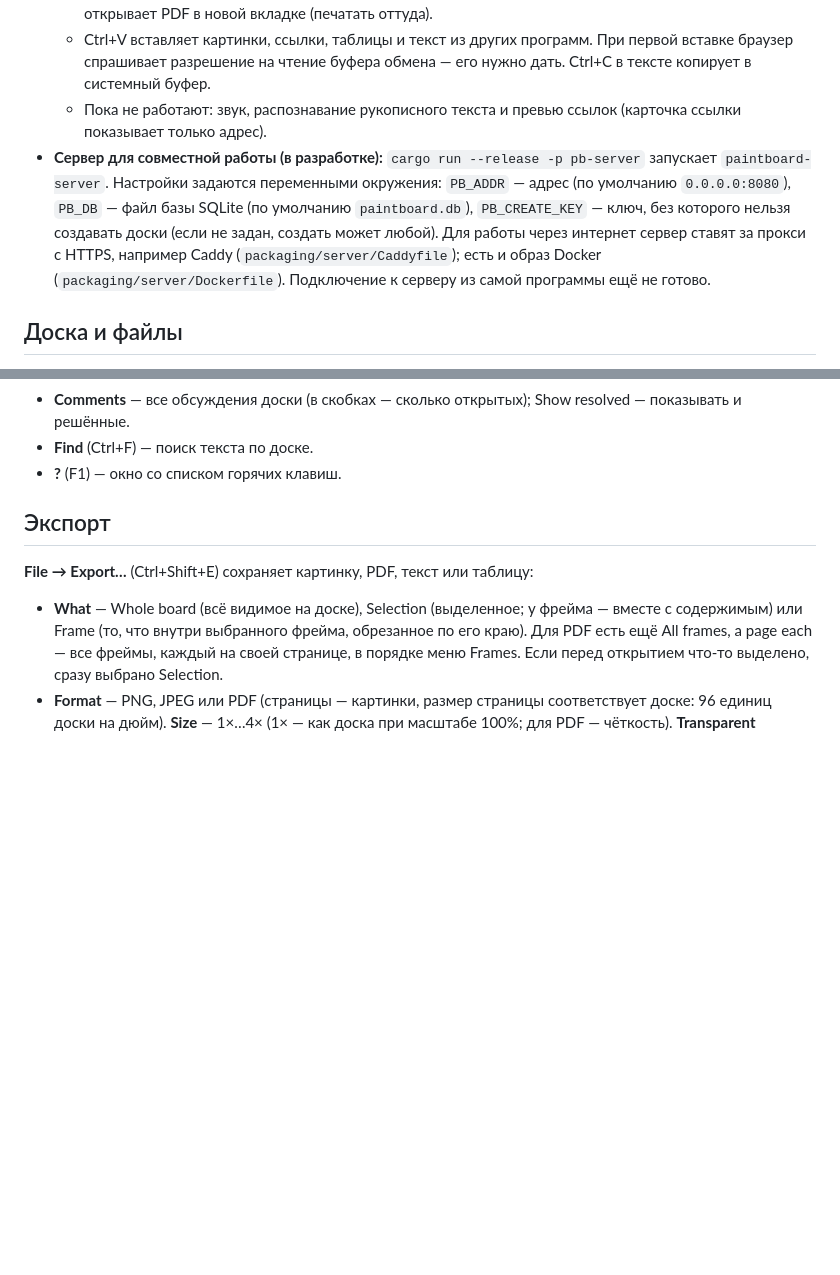
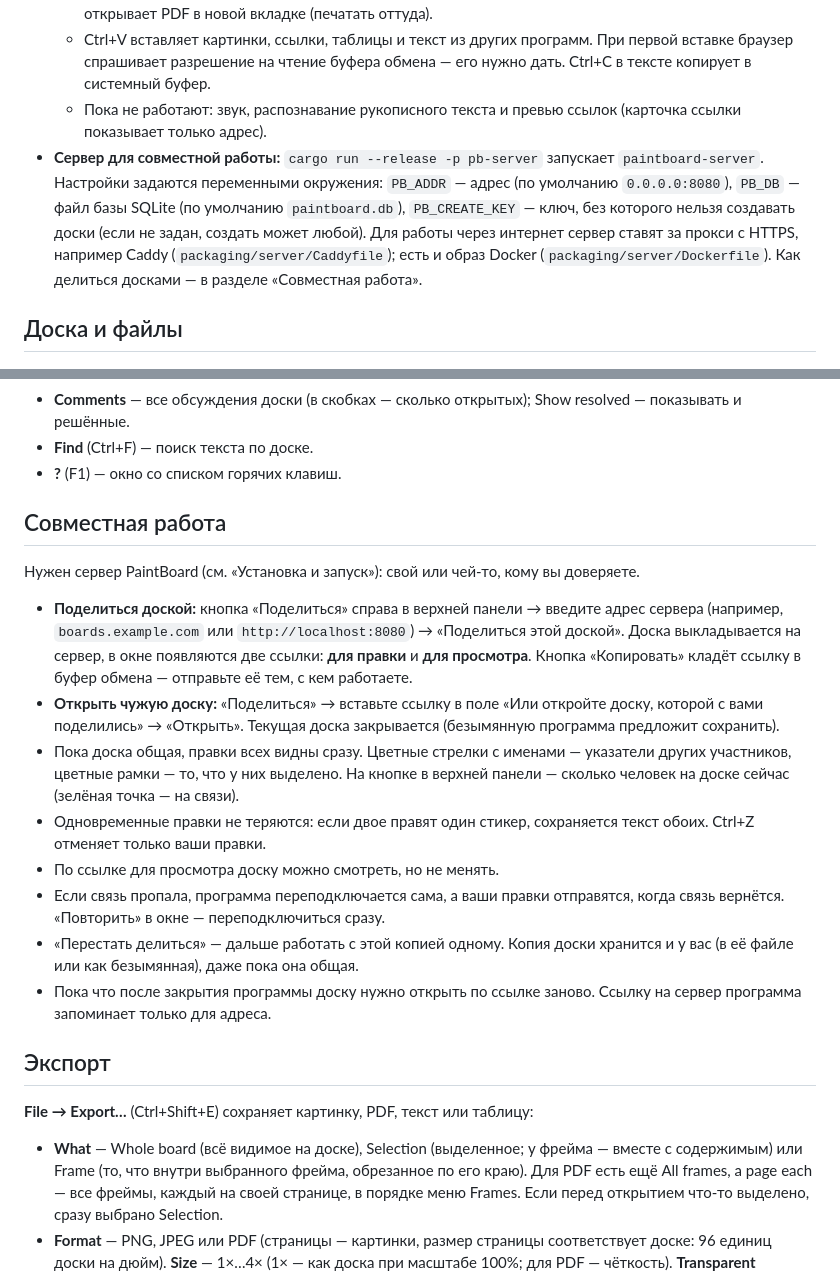
Before and after one commit to mllwrl/PaintBoard, a Markdown page: README.md, 2 parts joined by grey strips. Drawn GitHub-style; blank space fills up the shorter version.

Commit message:
Describe sharing boards in the README

```diff
--- a/README.md
+++ b/README.md
@@ -16,7 +16,7 @@
   - «Вставить файл…» и перетаскивание файлов в окно браузера работают. Экспорт скачивает файл, печать открывает PDF в новой вкладке (печатать оттуда).
   - Ctrl+V вставляет картинки, ссылки, таблицы и текст из других программ. При первой вставке браузер спрашивает разрешение на чтение буфера обмена — его нужно дать. Ctrl+C в тексте копирует в системный буфер.
   - Пока не работают: звук, распознавание рукописного текста и превью ссылок (карточка ссылки показывает только адрес).
-- **Сервер для совместной работы (в разработке):** `cargo run --release -p pb-server` запускает `paintboard-server`. Настройки задаются переменными окружения: `PB_ADDR` — адрес (по умолчанию `0.0.0.0:8080`), `PB_DB` — файл базы SQLite (по умолчанию `paintboard.db`), `PB_CREATE_KEY` — ключ, без которого нельзя создавать доски (если не задан, создать может любой). Для работы через интернет сервер ставят за прокси с HTTPS, например Caddy (`packaging/server/Caddyfile`); есть и образ Docker (`packaging/server/Dockerfile`). Подключение к серверу из самой программы ещё не готово.
+- **Сервер для совместной работы:** `cargo run --release -p pb-server` запускает `paintboard-server`. Настройки задаются переменными окружения: `PB_ADDR` — адрес (по умолчанию `0.0.0.0:8080`), `PB_DB` — файл базы SQLite (по умолчанию `paintboard.db`), `PB_CREATE_KEY` — ключ, без которого нельзя создавать доски (если не задан, создать может любой). Для работы через интернет сервер ставят за прокси с HTTPS, например Caddy (`packaging/server/Caddyfile`); есть и образ Docker (`packaging/server/Dockerfile`). Как делиться досками — в разделе «Совместная работа».
 
 ## Доска и файлы
 
@@ -34,6 +34,19 @@
 - **Comments** — все обсуждения доски (в скобках — сколько открытых); Show resolved — показывать и решённые.
 - **Find** (Ctrl+F) — поиск текста по доске.
 - **?** (F1) — окно со списком горячих клавиш.
+
+## Совместная работа
+
+Нужен сервер PaintBoard (см. «Установка и запуск»): свой или чей-то, кому вы доверяете.
+
+- **Поделиться доской:** кнопка «Поделиться» справа в верхней панели → введите адрес сервера (например, `boards.example.com` или `http://localhost:8080`) → «Поделиться этой доской». Доска выкладывается на сервер, в окне появляются две ссылки: **для правки** и **для просмотра**. Кнопка «Копировать» кладёт ссылку в буфер обмена — отправьте её тем, с кем работаете.
+- **Открыть чужую доску:** «Поделиться» → вставьте ссылку в поле «Или откройте доску, которой с вами поделились» → «Открыть». Текущая доска закрывается (безымянную программа предложит сохранить).
+- Пока доска общая, правки всех видны сразу. Цветные стрелки с именами — указатели других участников, цветные рамки — то, что у них выделено. На кнопке в верхней панели — сколько человек на доске сейчас (зелёная точка — на связи).
+- Одновременные правки не теряются: если двое правят один стикер, сохраняется текст обоих. Ctrl+Z отменяет только ваши правки.
+- По ссылке для просмотра доску можно смотреть, но не менять.
+- Если связь пропала, программа переподключается сама, а ваши правки отправятся, когда связь вернётся. «Повторить» в окне — переподключиться сразу.
+- «Перестать делиться» — дальше работать с этой копией одному. Копия доски хранится и у вас (в её файле или как безымянная), даже пока она общая.
+- Пока что после закрытия программы доску нужно открыть по ссылке заново. Ссылку на сервер программа запоминает только для адреса.
 
 ## Экспорт
 
```
